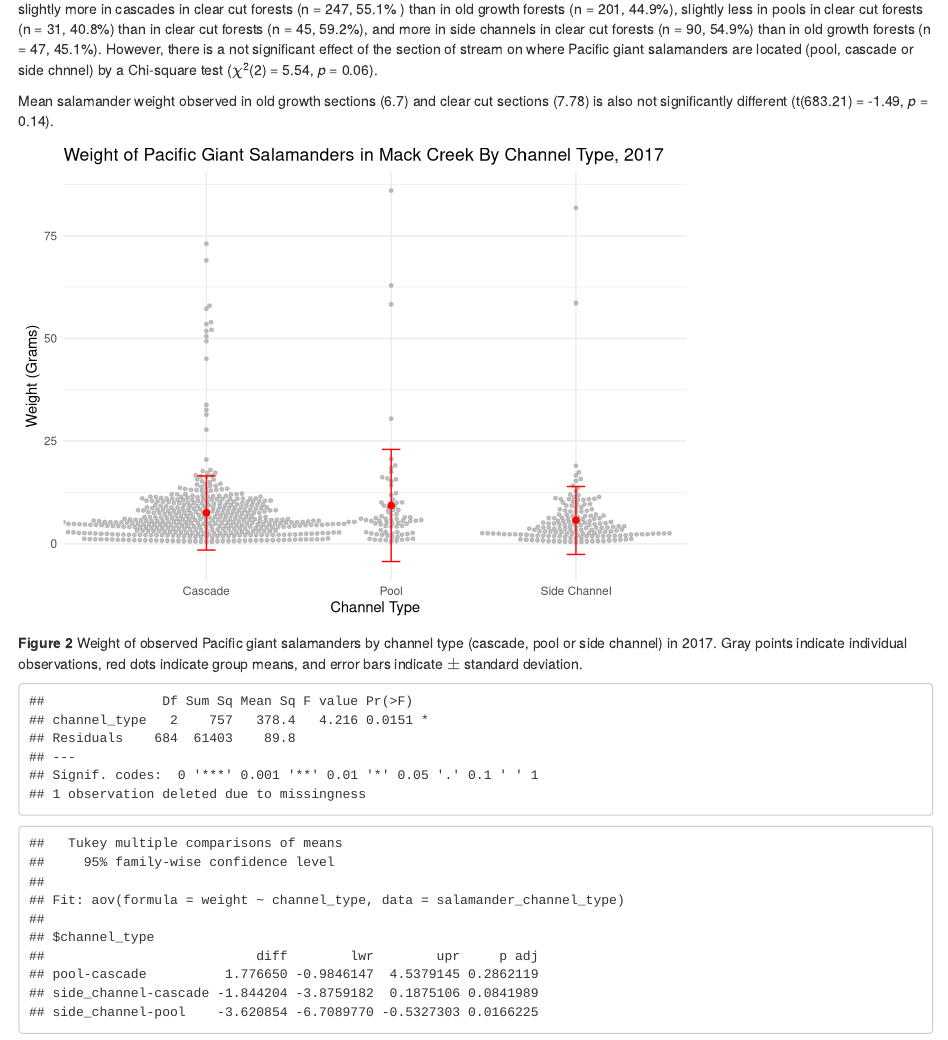
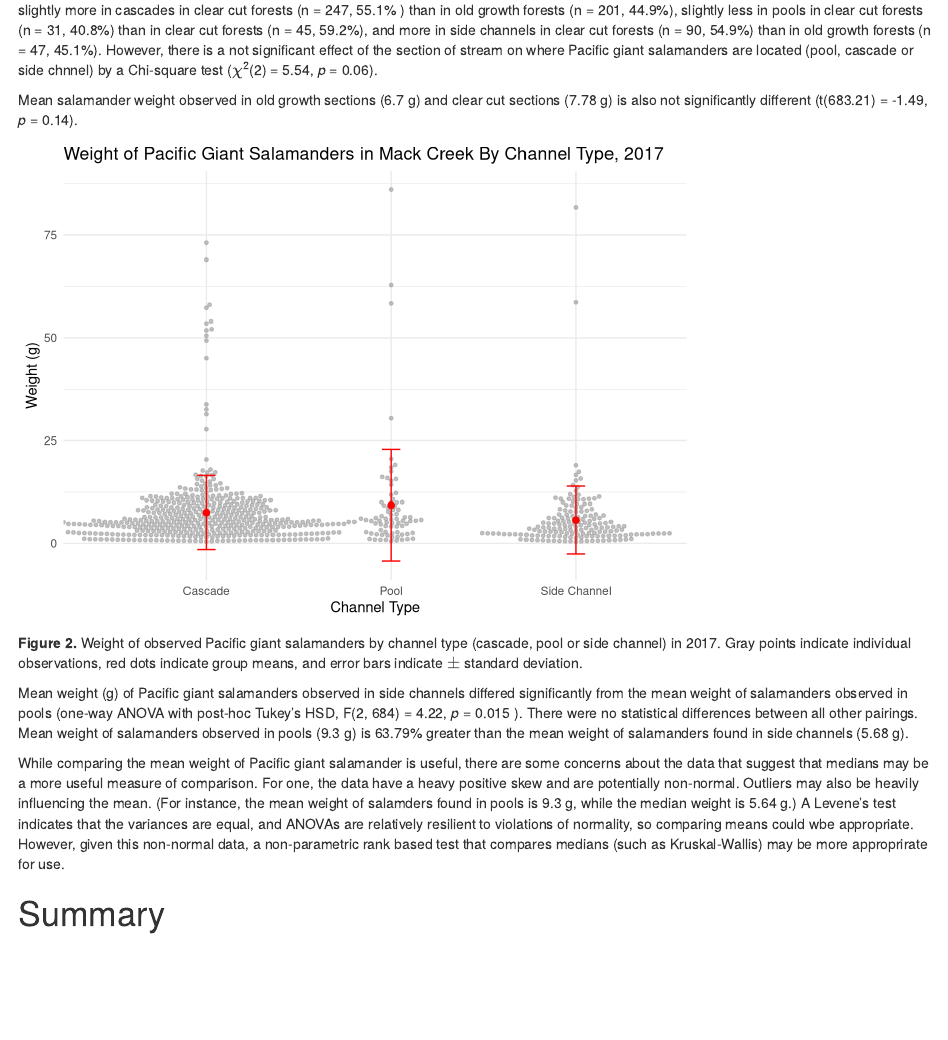
Before and after one commit to jordanfaires/esm-206-assignment-5, an R Markdown document (Jordan Faires Assignment 5.Rmd): the page in a window 1100 px wide, from 940 px down before the commit and from 1000 px down after it, so that both start at the same text. Rendered offline with R 4.5, knitr and Pandoc, with nearby package versions; some code elsewhere in the file could not run offline; column names are cleaned by a stand-in for the janitor package.

Commit message:
finished analysis

````diff
--- a/Jordan Faires Assignment 5.Rmd
+++ b/Jordan Faires Assignment 5.Rmd
@@ -147,7 +151,8 @@ salamander_weight_summary <- salamander_channel_type %>%
 
 # Check variances
 
-leveneTest(weight~ channel_type, data = salamander_channel_type)
+levene <- leveneTest(weight~ channel_type, data = salamander_channel_type)
+tidy(levene)
 
 # Levene Test p = .09 - variances equal.
 
@@ -164,7 +169,7 @@ weight_ttest <- t.test(salamander_2017_og$weight, salamander_2017_cc$weight)
 
 ```
 
-Mean salamander weight observed in old growth sections (`r round(weight_ttest$estimate[1],2)`) and clear cut sections (`r round(weight_ttest$estimate[2],2)`) is also not significantly different (t(`r round(weight_ttest$parameter,2)`) = `r round(weight_ttest$statistic,2)`, *p* = `r round (weight_ttest$p.value,2)`).
+Mean salamander weight observed in old growth sections (`r round(weight_ttest$estimate[1],2)` g) and clear cut sections (`r round(weight_ttest$estimate[2],2)` g) is also not significantly different (t(`r round(weight_ttest$parameter,2)`) = `r round(weight_ttest$statistic,2)`, *p* = `r round (weight_ttest$p.value,2)`).
 
 ```{r}
 
@@ -191,15 +196,15 @@ Mean salamander weight observed in old growth sections (`r round(weight_ttest$es
                 color = "red") +
   theme_minimal() +
   labs(x = "Channel Type",
-       y = "Weight (Grams)",
+       y = "Weight (g)",
        title = "Weight of Pacific Giant Salamanders in Mack Creek By Channel Type, 2017")
 
 
 
 ```
-**Figure 2** Weight of observed Pacific giant salamanders by channel type (cascade, pool or side channel) in 2017. Gray points indicate individual observations, red dots indicate group means, and error bars indicate $\pm$ standard deviation.
+**Figure 2.** Weight of observed Pacific giant salamanders by channel type (cascade, pool or side channel) in 2017. Gray points indicate individual observations, red dots indicate group means, and error bars indicate $\pm$ standard deviation.
 
-```{r}
+```{r, include = FALSE}
 
 # Results E
 
@@ -227,3 +232,11 @@ aov_outputs <- unlist(summary(weight_aov))
 # The ninth item [9] is the p-value
 
 ```
+
+Mean weight (g) of Pacific giant salamanders observed in side channels differed significantly from the mean weight of salamanders observed in pools (one-way ANOVA with post-hoc Tukey's HSD, F(`r aov_outputs[1]`, `r aov_outputs[2]`) = `r round(aov_outputs[7],2)`, *p* = `r round(aov_outputs[9],3)` ). There were no statistical differences between all other pairings. Mean weight of salamanders observed in pools (`r round(salamander_weight_summary$mean_weight[2],2)` g) is `r round(((salamander_weight_summary$mean_weight[2] - salamander_weight_summary$mean_weight[3]) / salamander_weight_summary$mean_weight[3]) * 100, 2)`% greater than the mean weight of salamanders found in side channels (`r round(salamander_weight_summary$mean_weight[3],2)` g).
+
+While comparing the mean weight of Pacific giant salamander is useful, there are some concerns about the data that suggest that medians may be a more useful measure of comparison. For one, the data have a heavy positive skew and are potentially non-normal. Outliers may also be heavily influencing the mean. (For instance, the mean weight of salamders found in pools is `r round(salamander_weight_summary$mean_weight[2],2)` g, while the median weight is `r round(salamander_weight_summary$median_weight[2],2)` g.) A Levene's test indicates that the variances are equal, and ANOVAs are relatively resilient to violations of normality, so comparing means could wbe appropriate. However, given this non-normal data, a non-parametric rank based test that compares medians (such as Kruskal-Wallis) may be more approprirate for use.
+
+
+
+# Summary
````
Also changed, not shown: Jordan-Faires-Assignment-5.html, Jordan Faires Assignment 5.Rmd (6 more changed lines).
